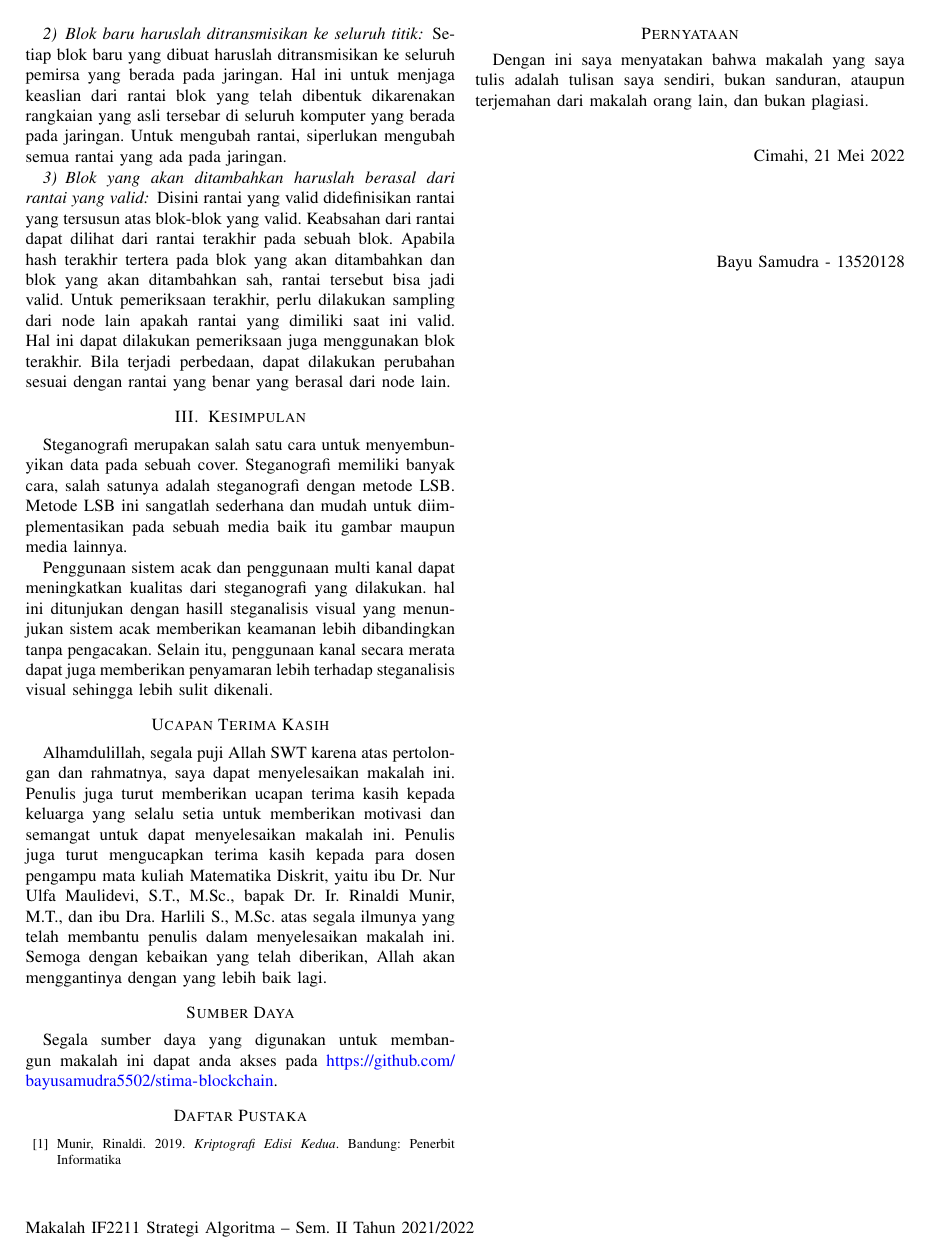
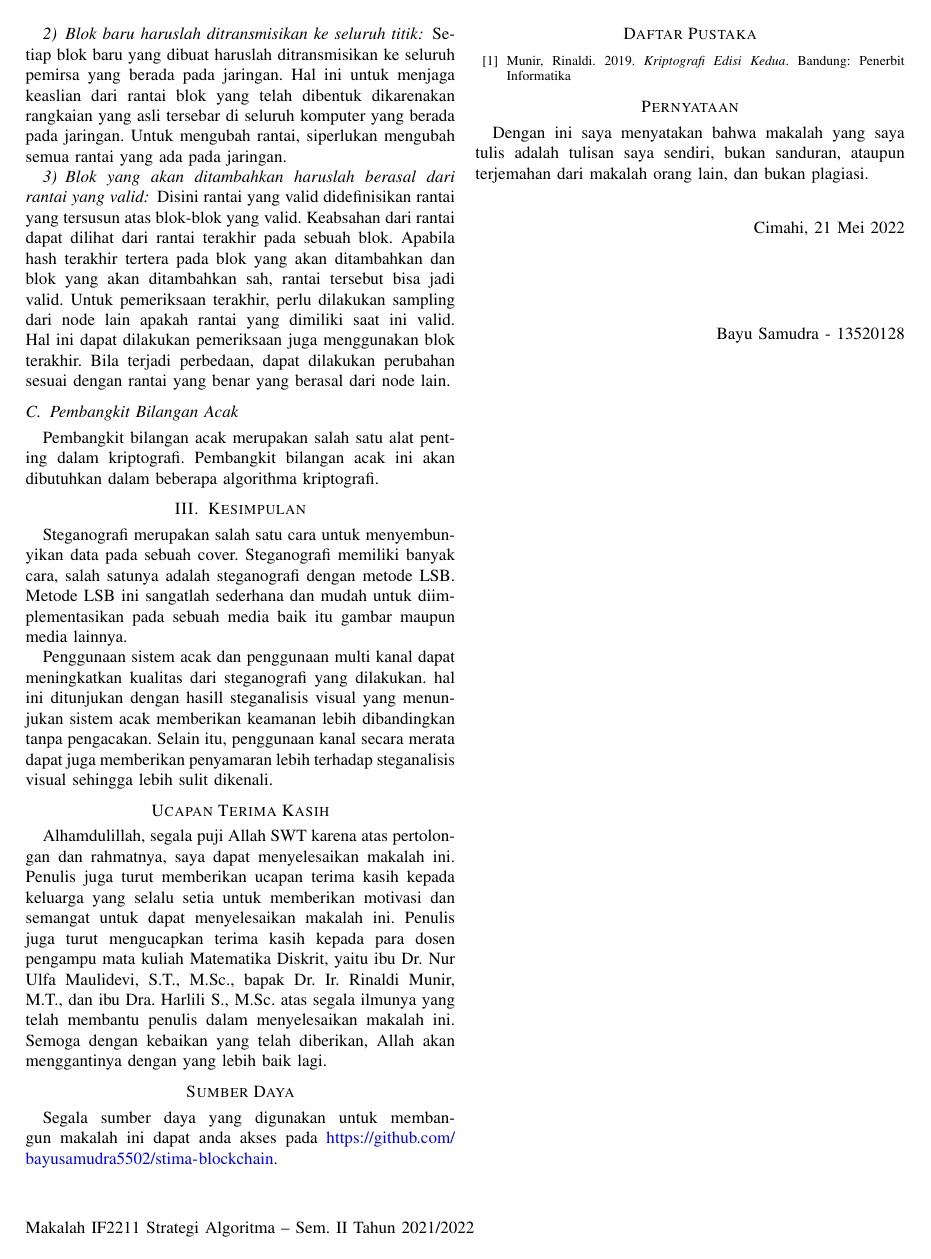
Before and after one commit to bayusamudra5502/stima-blockchain, a LaTeX paper (docs/Makalah.tex): page 2 of 2. Compiled offline with pdfLaTeX; a missing font is replaced by an installed copy or a similar font; a LaTeX package or settings file that is missing is left out.

```diff
--- a/docs/Makalah.tex
+++ b/docs/Makalah.tex
@@ -120,6 +120,8 @@
 \subsubsection{Blok yang akan ditambahkan haruslah berasal dari rantai yang valid}
 Disini rantai yang valid didefinisikan rantai yang tersusun atas blok-blok yang valid. Keabsahan dari rantai dapat dilihat dari rantai terakhir pada sebuah blok. Apabila hash terakhir tertera pada blok yang akan ditambahkan dan blok yang akan ditambahkan sah, rantai tersebut bisa jadi valid. Untuk pemeriksaan terakhir, perlu dilakukan sampling dari node lain apakah rantai yang dimiliki saat ini valid. Hal ini dapat dilakukan pemeriksaan juga menggunakan blok  terakhir. Bila terjadi perbedaan, dapat dilakukan perubahan sesuai dengan rantai yang benar yang berasal dari node lain.
 
+\subsection{Pembangkit Bilangan Acak}
+Pembangkit bilangan acak merupakan salah satu alat penting dalam kriptografi. Pembangkit bilangan acak ini akan dibutuhkan dalam beberapa algorithma kriptografi.
 
 
 \section{Kesimpulan}
```
Also changed, not shown: docs/Makalah.pdf, 2 other files.
